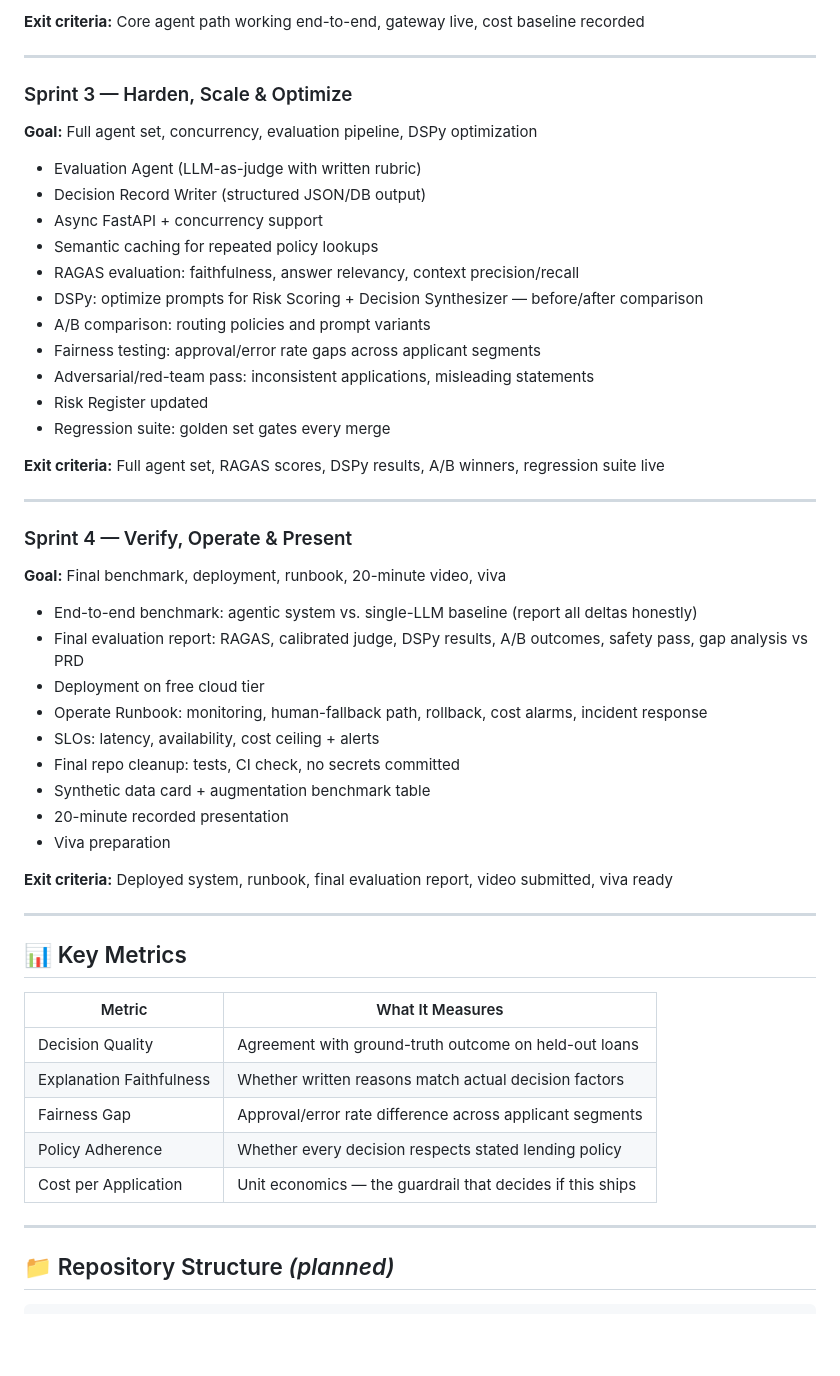
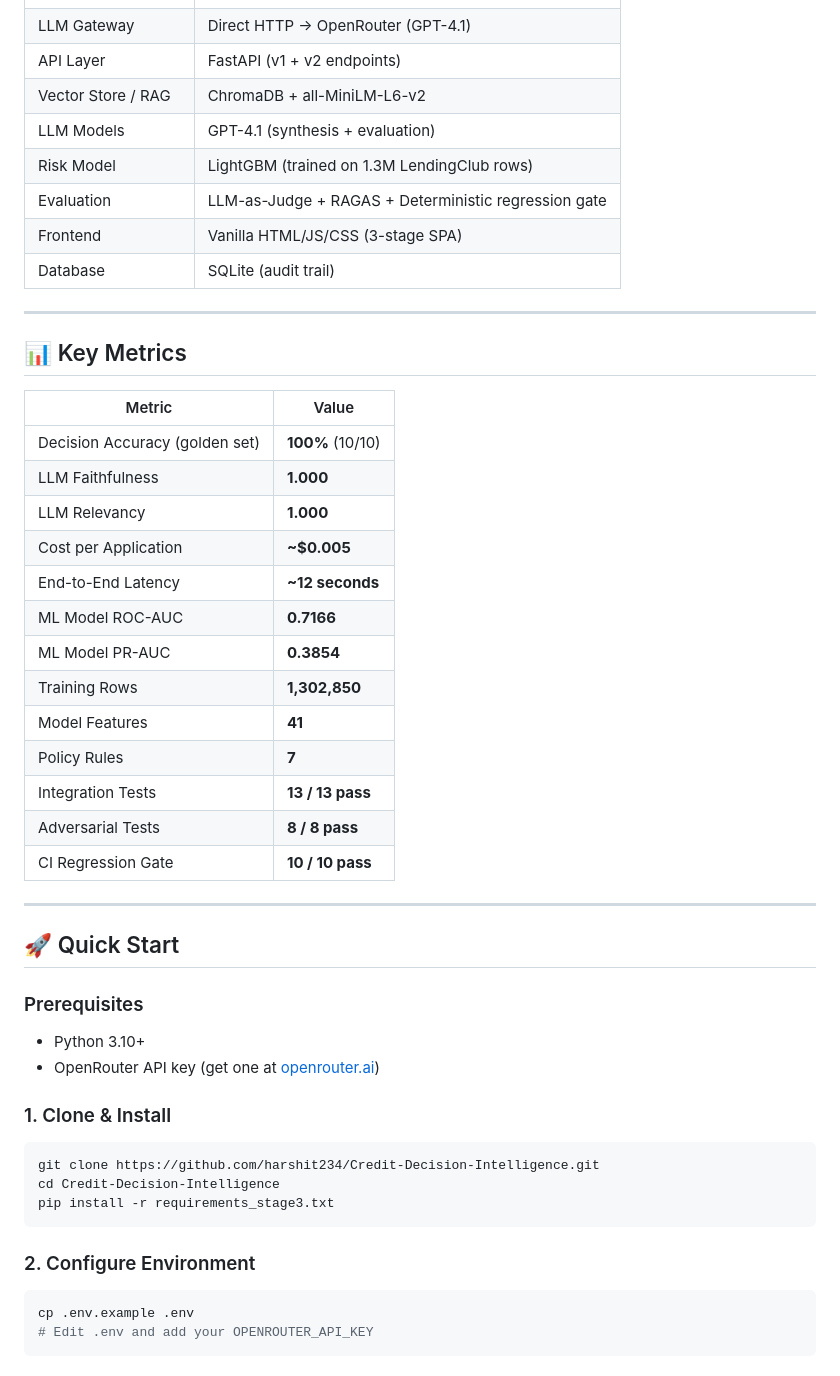
Before and after one commit to harshit234/Credit-Decision-Intelligence, a Markdown page: README.md, the part around one of its changes. GitHub-like rendering; blank space fills up the shorter version.

````diff
--- a/README.md
+++ b/README.md
@@ -140,53 +64,50 @@ Loan Application UI
-**Exit criteria:** Core agent path working end-to-end, gateway live, cost baseline recorded
-
----
-
-### Sprint 3 — Harden, Scale & Optimize
-**Goal:** Full agent set, concurrency, evaluation pipeline, DSPy optimization
-
-- Evaluation Agent (LLM-as-judge with written rubric)
-- Decision Record Writer (structured JSON/DB output)
-- Async FastAPI + concurrency support
-- Semantic caching for repeated policy lookups
-- RAGAS evaluation: faithfulness, answer relevancy, context precision/recall
-- DSPy: optimize prompts for Risk Scoring + Decision Synthesizer — before/after comparison
-- A/B comparison: routing policies and prompt variants
-- Fairness testing: approval/error rate gaps across applicant segments
-- Adversarial/red-team pass: inconsistent applications, misleading statements
-- Risk Register updated
-- Regression suite: golden set gates every merge
-
-**Exit criteria:** Full agent set, RAGAS scores, DSPy results, A/B winners, regression suite live
-
----
-
-### Sprint 4 — Verify, Operate & Present
-**Goal:** Final benchmark, deployment, runbook, 20-minute video, viva
-
-- End-to-end benchmark: agentic system vs. single-LLM baseline (report all deltas honestly)
-- Final evaluation report: RAGAS, calibrated judge, DSPy results, A/B outcomes, safety pass, gap analysis vs PRD
-- Deployment on free cloud tier
-- Operate Runbook: monitoring, human-fallback path, rollback, cost alarms, incident response
-- SLOs: latency, availability, cost ceiling + alerts
-- Final repo cleanup: tests, CI check, no secrets committed
-- Synthetic data card + augmentation benchmark table
-- 20-minute recorded presentation
-- Viva preparation
-
-**Exit criteria:** Deployed system, runbook, final evaluation report, video submitted, viva ready
+| LLM Gateway | Direct HTTP → OpenRouter (GPT-4.1) |
+| API Layer | FastAPI (v1 + v2 endpoints) |
+| Vector Store / RAG | ChromaDB + all-MiniLM-L6-v2 |
+| LLM Models | GPT-4.1 (synthesis + evaluation) |
+| Risk Model | LightGBM (trained on 1.3M LendingClub rows) |
+| Evaluation | LLM-as-Judge + RAGAS + Deterministic regression gate |
+| Frontend | Vanilla HTML/JS/CSS (3-stage SPA) |
+| Database | SQLite (audit trail) |
 
 ---
 
 ## 📊 Key Metrics
 
-| Metric | What It Measures |
-|---|---|
-| Decision Quality | Agreement with ground-truth outcome on held-out loans |
-| Explanation Faithfulness | Whether written reasons match actual decision factors |
-| Fairness Gap | Approval/error rate difference across applicant segments |
-| Policy Adherence | Whether every decision respects stated lending policy |
-| Cost per Application | Unit economics — the guardrail that decides if this ships |
+| Metric | Value |
+|--------|-------|
+| Decision Accuracy (golden set) | **100%** (10/10) |
+| LLM Faithfulness | **1.000** |
+| LLM Relevancy | **1.000** |
+| Cost per Application | **~$0.005** |
+| End-to-End Latency | **~12 seconds** |
+| ML Model ROC-AUC | **0.7166** |
+| ML Model PR-AUC | **0.3854** |
+| Training Rows | **1,302,850** |
+| Model Features | **41** |
+| Policy Rules | **7** |
+| Integration Tests | **13 / 13 pass** |
+| Adversarial Tests | **8 / 8 pass** |
+| CI Regression Gate | **10 / 10 pass** |
 
 ---
 
-## 📁 Repository Structure *(planned)*
+## 🚀 Quick Start
+
+### Prerequisites
+- Python 3.10+
+- OpenRouter API key (get one at [openrouter.ai](https://openrouter.ai))
+
+### 1. Clone & Install
+```bash
+git clone https://github.com/harshit234/Credit-Decision-Intelligence.git
+cd Credit-Decision-Intelligence
+pip install -r requirements_stage3.txt
+```
+
+### 2. Configure Environment
+```bash
+cp .env.example .env
+# Edit .env and add your OPENROUTER_API_KEY
+```
+
````
Also changed, not shown: other parts of README.md (+177 -127 lines).
